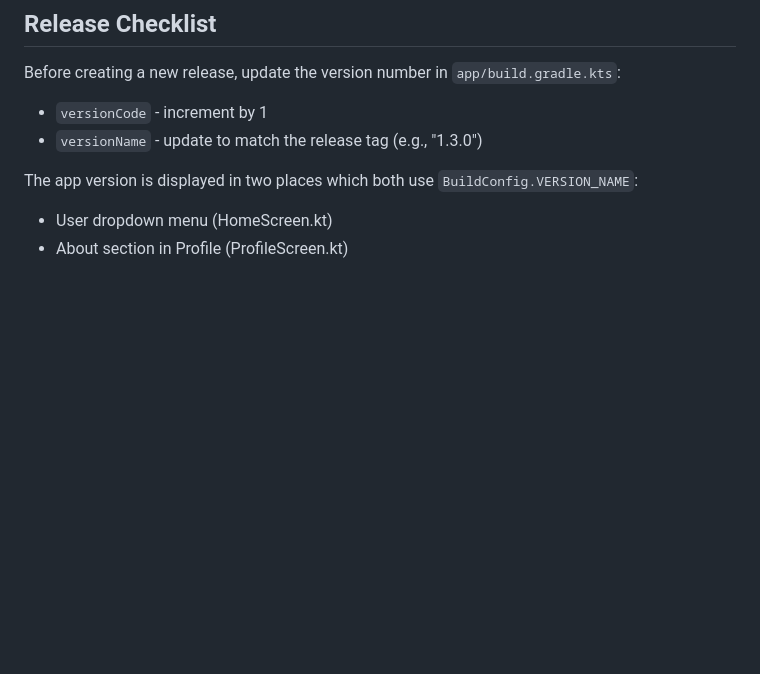
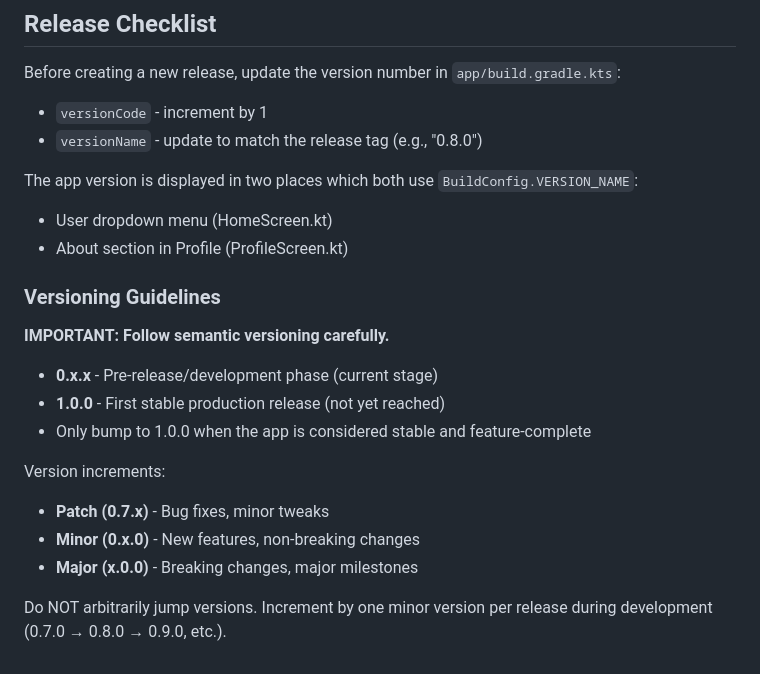
Before and after one commit to mondominator/sappho-android, a Markdown page: CLAUDE.md, the part around the change. Drawn GitHub-style; blank space fills up the shorter version.

Commit message:
docs: add versioning guidelines to CLAUDE.md
Added clear guidelines for semantic versioning to prevent
accidental version jumps in future releases.

Co-Authored-By: Claude Opus 4.5 <noreply@anthropic.com>

```diff
--- a/CLAUDE.md
+++ b/CLAUDE.md
@@ -499,8 +499,23 @@ docker pull (user will pull via Unraid UI)
 
 Before creating a new release, update the version number in `app/build.gradle.kts`:
 - `versionCode` - increment by 1
-- `versionName` - update to match the release tag (e.g., "1.3.0")
+- `versionName` - update to match the release tag (e.g., "0.8.0")
 
 The app version is displayed in two places which both use `BuildConfig.VERSION_NAME`:
 - User dropdown menu (HomeScreen.kt)
 - About section in Profile (ProfileScreen.kt)
+
+### Versioning Guidelines
+
+**IMPORTANT: Follow semantic versioning carefully.**
+
+- **0.x.x** - Pre-release/development phase (current stage)
+- **1.0.0** - First stable production release (not yet reached)
+- Only bump to 1.0.0 when the app is considered stable and feature-complete
+
+Version increments:
+- **Patch (0.7.x)** - Bug fixes, minor tweaks
+- **Minor (0.x.0)** - New features, non-breaking changes
+- **Major (x.0.0)** - Breaking changes, major milestones
+
+Do NOT arbitrarily jump versions. Increment by one minor version per release during development (0.7.0 → 0.8.0 → 0.9.0, etc.).
```
